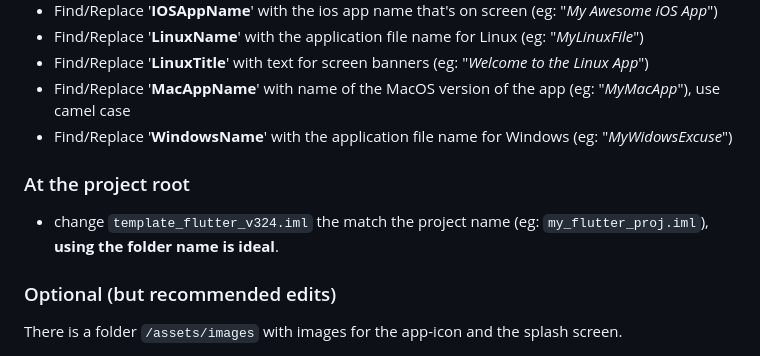
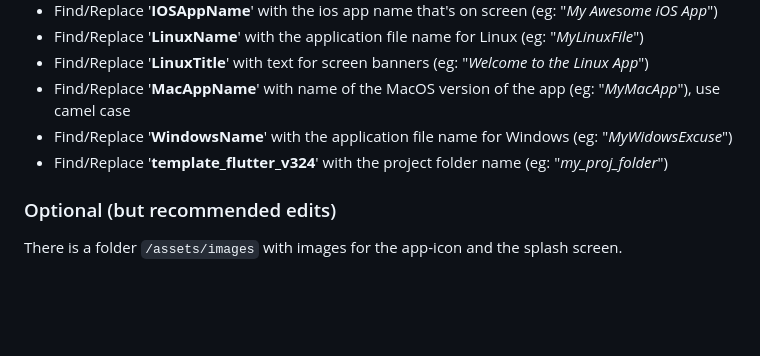
Before and after one commit to GitHubStuff/template_flutter_v324, a Markdown page: README.md, the part around the change. Drawn GitHub-style; blank space fills up the shorter version.

````diff
--- a/README.md
+++ b/README.md
@@ -15,11 +15,7 @@ A new Flutter project.
 - Find/Replace '**LinuxTitle**' with text for screen banners (eg: "*Welcome to the Linux App*")
 - Find/Replace '**MacAppName**' with name of the MacOS version of the app (eg: "*MyMacApp*"), use camel case
 - Find/Replace '**WindowsName**' with the application file name for Windows (eg: "*MyWidowsExcuse*")
-
-### At the project root
-
-- change ```template_flutter_v324.iml``` the match the project name (eg: ```my_flutter_proj.iml```), **using the folder name is ideal**.
-
+- Find/Replace '**template_flutter_v324**' with the project folder name (eg: "*my_proj_folder*")
 
 ### Optional (but recommended edits)
 
````
